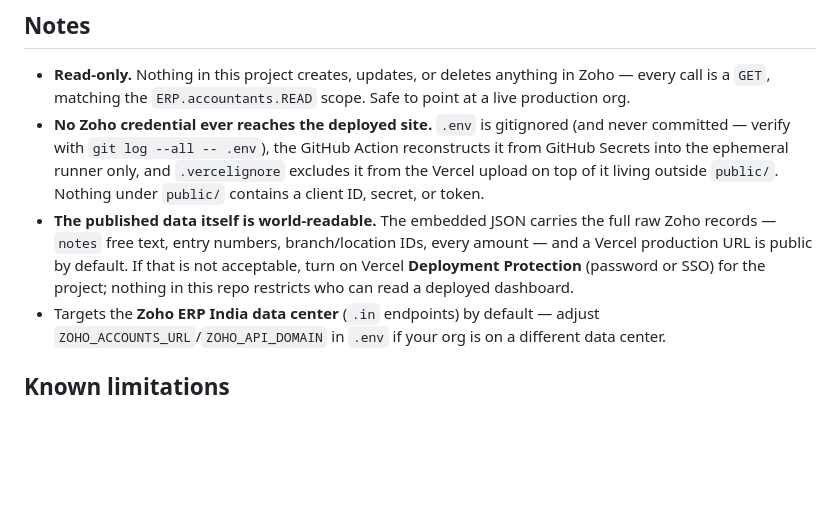
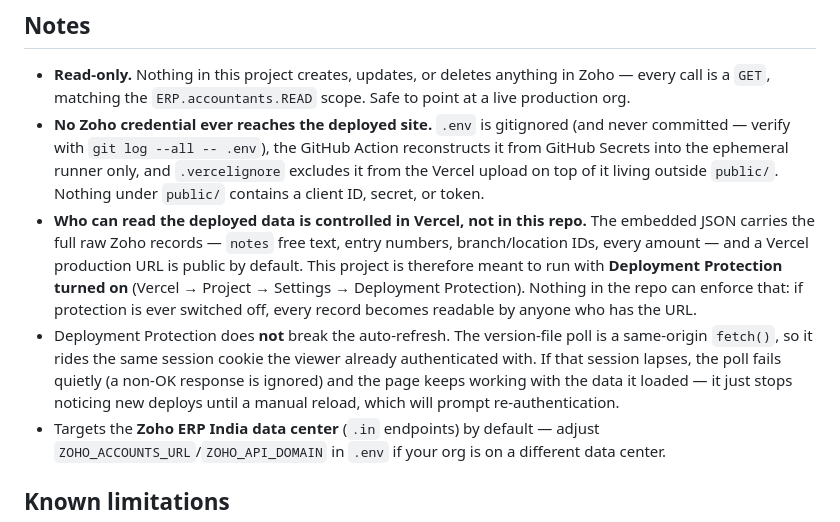
Before and after one commit to debnathAiincorg/Zoho_ERP_Journals, a Markdown page: README.md, the part around the change. Drawn GitHub-style; blank space fills up the shorter version.

Commit message:
Document Deployment Protection as the intended Vercel configuration
The dashboards embed full raw Zoho records, and a Vercel production URL is
public by default, so access is meant to be gated. Recorded that as the
expected configuration rather than an optional suggestion -- otherwise a
future reader has no way to tell whether public access was a deliberate
choice or an oversight.

Also notes why protection does not break the new poll: it is a same-origin
fetch that rides the viewer's existing session cookie, and it fails quietly
rather than erroring if that session lapses.

Co-Authored-By: Claude Opus 5 <noreply@anthropic.com>

```diff
--- a/README.md
+++ b/README.md
@@ -116,7 +116,8 @@ In their place, each fetch script writes a fingerprint of the data it just embed
 
 - **Read-only.** Nothing in this project creates, updates, or deletes anything in Zoho — every call is a `GET`, matching the `ERP.accountants.READ` scope. Safe to point at a live production org.
 - **No Zoho credential ever reaches the deployed site.** `.env` is gitignored (and never committed — verify with `git log --all -- .env`), the GitHub Action reconstructs it from GitHub Secrets into the ephemeral runner only, and `.vercelignore` excludes it from the Vercel upload on top of it living outside `public/`. Nothing under `public/` contains a client ID, secret, or token.
-- **The published data itself is world-readable.** The embedded JSON carries the full raw Zoho records — `notes` free text, entry numbers, branch/location IDs, every amount — and a Vercel production URL is public by default. If that is not acceptable, turn on Vercel **Deployment Protection** (password or SSO) for the project; nothing in this repo restricts who can read a deployed dashboard.
+- **Who can read the deployed data is controlled in Vercel, not in this repo.** The embedded JSON carries the full raw Zoho records — `notes` free text, entry numbers, branch/location IDs, every amount — and a Vercel production URL is public by default. This project is therefore meant to run with **Deployment Protection turned on** (Vercel → Project → Settings → Deployment Protection). Nothing in the repo can enforce that: if protection is ever switched off, every record becomes readable by anyone who has the URL.
+- Deployment Protection does **not** break the auto-refresh. The version-file poll is a same-origin `fetch()`, so it rides the same session cookie the viewer already authenticated with. If that session lapses, the poll fails quietly (a non-OK response is ignored) and the page keeps working with the data it loaded — it just stops noticing new deploys until a manual reload, which will prompt re-authentication.
 - Targets the **Zoho ERP India data center** (`.in` endpoints) by default — adjust `ZOHO_ACCOUNTS_URL`/`ZOHO_API_DOMAIN` in `.env` if your org is on a different data center.
 
 ## Known limitations
```
